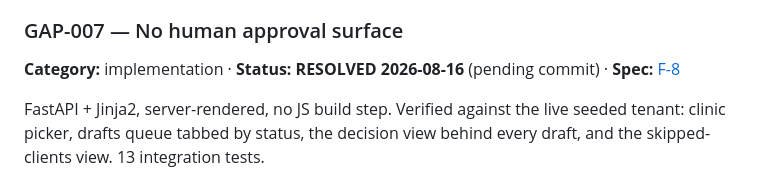
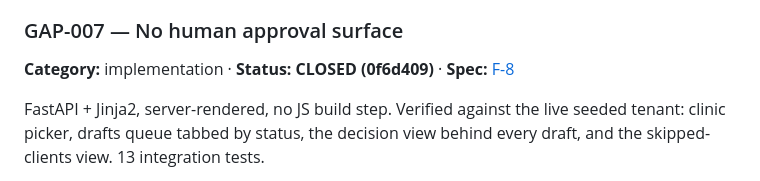
Before and after one commit to sinbadtheengr/relayops-agentic-gc, a Markdown page: GAPS_AND_ISSUES.md, the part around the change. Rendered like a GitHub page.

Commit message:
Mark GAP-007 closed
Co-Authored-By: Claude Opus 5 <noreply@anthropic.com>

```diff
--- a/GAPS_AND_ISSUES.md
+++ b/GAPS_AND_ISSUES.md
@@ -129,7 +129,7 @@ That token column is the demo in one line: **refusals cost nothing.**
 **Found by running the suite after seeding the demo tenant:** the publisher tests assumed the database held only their own clinics, so any other tenant broke them. `publish_campaign_run` now takes `clinic_ids` — which an operator also wants, to re-run a single clinic without touching the others.
 
 ### GAP-007 — No human approval surface
-**Category:** implementation · **Status:** **RESOLVED 2026-08-16** (pending commit) · **Spec:** [F-8](CLAUDE.md#f-8)
+**Category:** implementation · **Status:** **CLOSED (0f6d409)** · **Spec:** [F-8](CLAUDE.md#f-8)
 
 FastAPI + Jinja2, server-rendered, no JS build step. Verified against the live seeded tenant: clinic picker, drafts queue tabbed by status, the decision view behind every draft, and the skipped-clients view. 13 integration tests.
 
```
